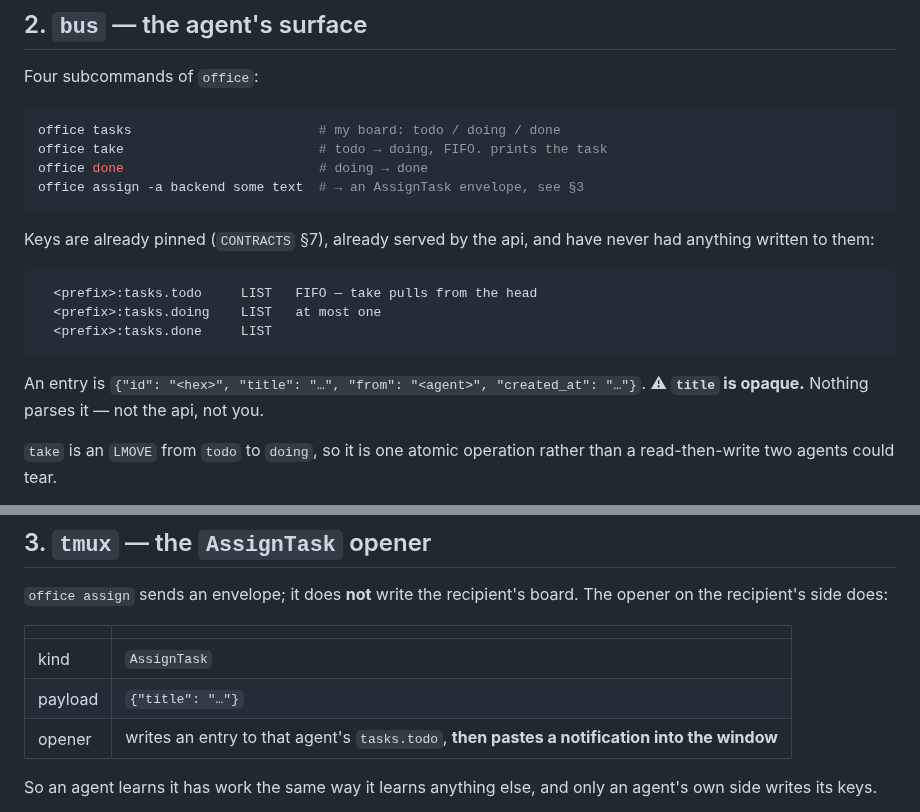
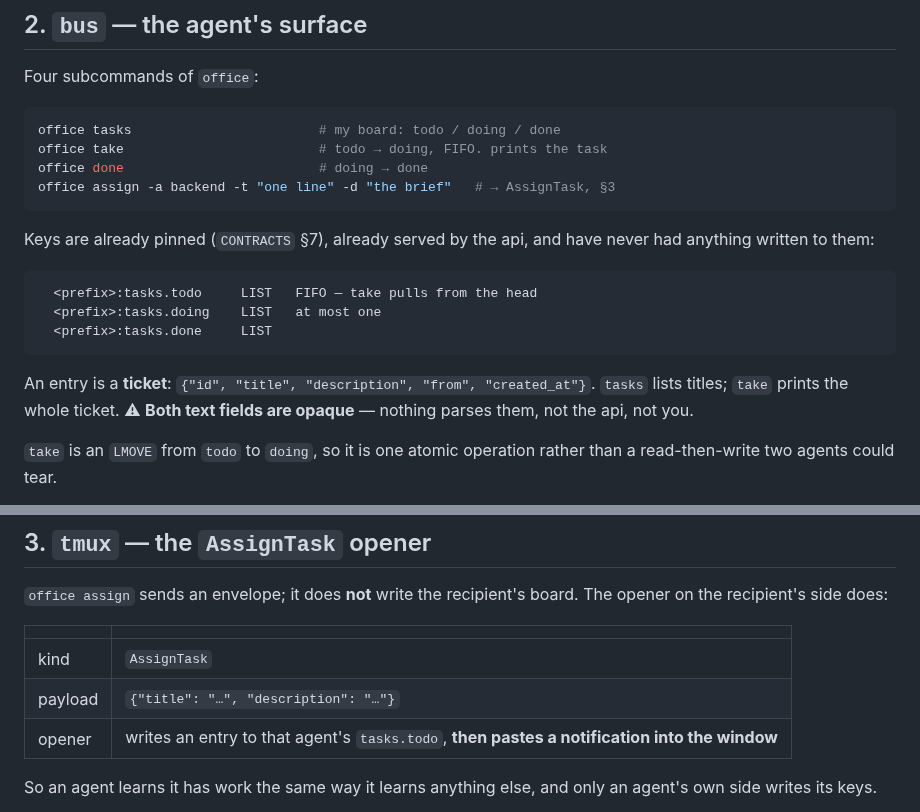
Before and after one commit to h-network/h-flock, a Markdown page: docs/BUILD-10-boards.md, 2 parts joined by grey strips. Drawn GitHub-style.

````diff
--- a/docs/BUILD-10-boards.md
+++ b/docs/BUILD-10-boards.md
@@ -21,7 +21,7 @@ Four subcommands of `office`:
 office tasks                        # my board: todo / doing / done
 office take                         # todo → doing, FIFO. prints the task
 office done                         # doing → done
-office assign -a backend some text  # → an AssignTask envelope, see §3
+office assign -a backend -t "one line" -d "the brief"   # → AssignTask, §3
 ```
 
 Keys are already pinned (`CONTRACTS` §7), already served by the api, and have
@@ -33,8 +33,10 @@ never had anything written to them:
   <prefix>:tasks.done     LIST
 ```
 
-An entry is `{"id": "<hex>", "title": "…", "from": "<agent>", "created_at": "…"}`.
-⚠ **`title` is opaque.** Nothing parses it — not the api, not you.
+An entry is a **ticket**:
+`{"id", "title", "description", "from", "created_at"}`. `tasks` lists titles;
+`take` prints the whole ticket. ⚠ **Both text fields are opaque** — nothing
+parses them, not the api, not you.
 
 `take` is an `LMOVE` from `todo` to `doing`, so it is one atomic operation rather
 than a read-then-write two agents could tear.
@@ -56,7 +58,7 @@ The opener on the recipient's side does:
 | | |
 |---|---|
 | kind | `AssignTask` |
-| payload | `{"title": "…"}` |
+| payload | `{"title": "…", "description": "…"}` |
 | opener | writes an entry to that agent's `tasks.todo`, **then pastes a notification into the window** |
 
 So an agent learns it has work the same way it learns anything else, and only an
````
Also changed, not shown: docs/PLAN-boards.md (+8 -3 lines).
